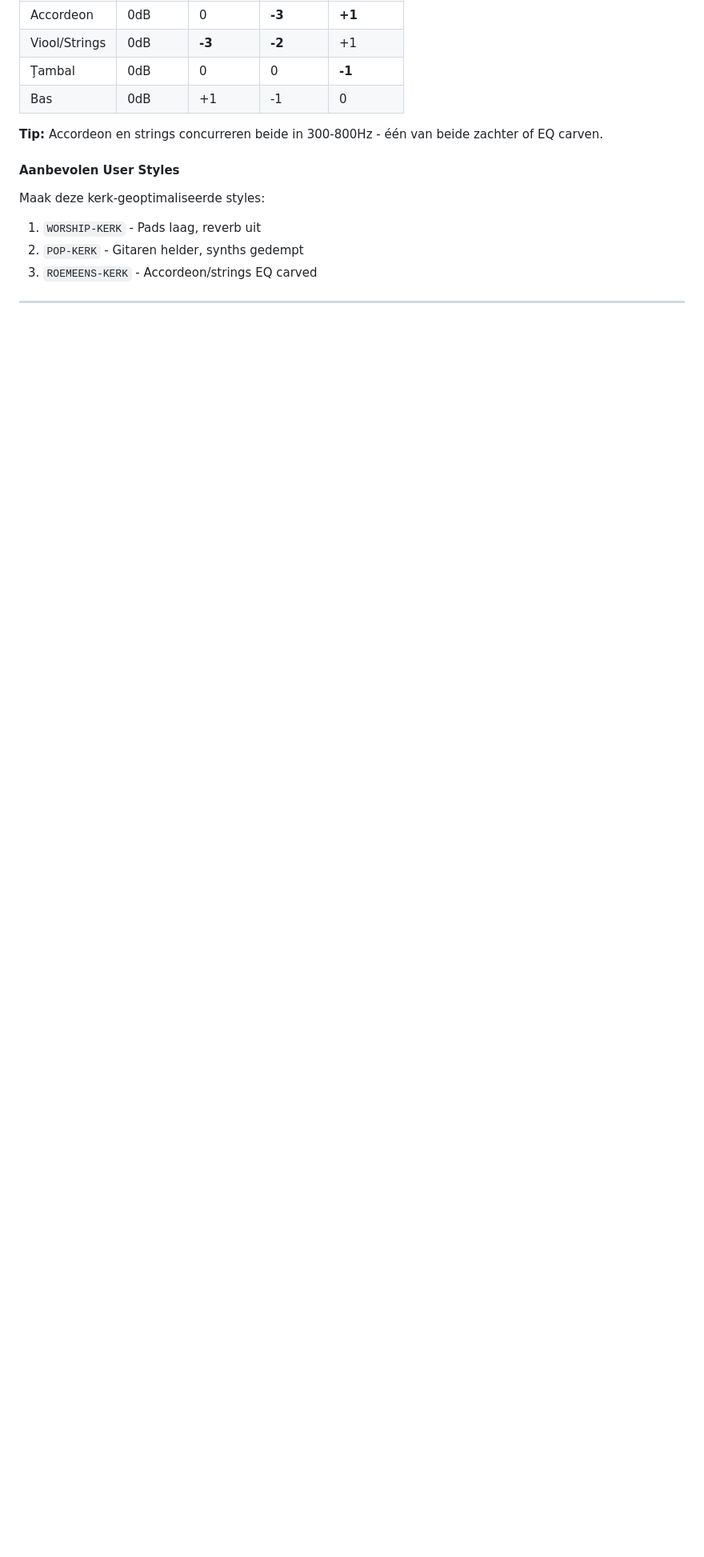
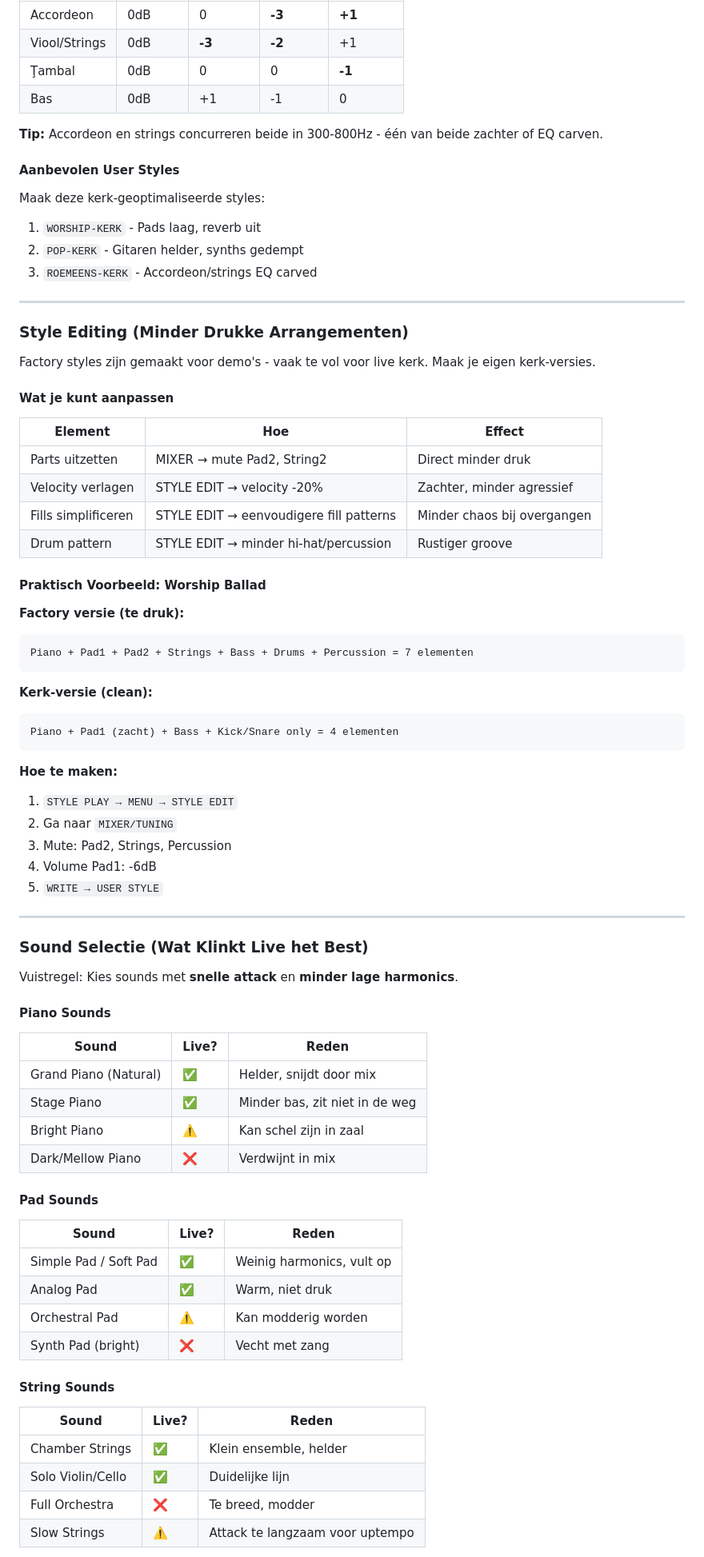
Before and after one commit to mateiclaudiu/worship-flow, a Markdown page: docs/settings-overzicht.md, the part around one of its changes. Shown at 80% size. Drawn GitHub-style; blank space fills up the shorter version.

Commit message:
Add advanced Korg PA4X keyboard techniques for church use
Style Editing:
- How to simplify factory styles for live church
- Practical example: reducing 7 elements to 4

Sound Selection:
- Piano, pad, and string sounds rated for live use
- Rule: prefer fast attack, fewer low harmonics

Expression Pedal:
- Setup for pad-only control
- Worship tip: verse quiet, chorus swell

Pad Sustain/Hold:
- Smooth transitions during speaking sections

🤖 Generated with [Claude Code](https://claude.com/claude-code)

Co-Authored-By: Claude Opus 4.5 <noreply@anthropic.com>

````diff
--- a/docs/settings-overzicht.md
+++ b/docs/settings-overzicht.md
@@ -174,3 +174,68 @@ Maak deze kerk-geoptimaliseerde styles:
 
 ---
 
+### Style Editing (Minder Drukke Arrangementen)
+
+Factory styles zijn gemaakt voor demo's - vaak te vol voor live kerk. Maak je eigen kerk-versies.
+
+#### Wat je kunt aanpassen
+
+| Element | Hoe | Effect |
+|---------|-----|--------|
+| Parts uitzetten | MIXER → mute Pad2, String2 | Direct minder druk |
+| Velocity verlagen | STYLE EDIT → velocity -20% | Zachter, minder agressief |
+| Fills simplificeren | STYLE EDIT → eenvoudigere fill patterns | Minder chaos bij overgangen |
+| Drum pattern | STYLE EDIT → minder hi-hat/percussion | Rustiger groove |
+
+#### Praktisch Voorbeeld: Worship Ballad
+
+**Factory versie (te druk):**
+```
+Piano + Pad1 + Pad2 + Strings + Bass + Drums + Percussion = 7 elementen
+```
+
+**Kerk-versie (clean):**
+```
+Piano + Pad1 (zacht) + Bass + Kick/Snare only = 4 elementen
+```
+
+**Hoe te maken:**
+1. `STYLE PLAY → MENU → STYLE EDIT`
+2. Ga naar `MIXER/TUNING`
+3. Mute: Pad2, Strings, Percussion
+4. Volume Pad1: -6dB
+5. `WRITE → USER STYLE`
+
+---
+
+### Sound Selectie (Wat Klinkt Live het Best)
+
+Vuistregel: Kies sounds met **snelle attack** en **minder lage harmonics**.
+
+#### Piano Sounds
+
+| Sound | Live? | Reden |
+|-------|-------|-------|
+| Grand Piano (Natural) | ✅ | Helder, snijdt door mix |
+| Stage Piano | ✅ | Minder bas, zit niet in de weg |
+| Bright Piano | ⚠️ | Kan schel zijn in zaal |
+| Dark/Mellow Piano | ❌ | Verdwijnt in mix |
+
+#### Pad Sounds
+
+| Sound | Live? | Reden |
+|-------|-------|-------|
+| Simple Pad / Soft Pad | ✅ | Weinig harmonics, vult op |
+| Analog Pad | ✅ | Warm, niet druk |
+| Orchestral Pad | ⚠️ | Kan modderig worden |
+| Synth Pad (bright) | ❌ | Vecht met zang |
+
+#### String Sounds
+
+| Sound | Live? | Reden |
+|-------|-------|-------|
+| Chamber Strings | ✅ | Klein ensemble, helder |
+| Solo Violin/Cello | ✅ | Duidelijke lijn |
+| Full Orchestra | ❌ | Te breed, modder |
+| Slow Strings | ⚠️ | Attack te langzaam voor uptempo |
+
````
Also changed, not shown: other parts of docs/settings-overzicht.md (+37 -0 lines).
